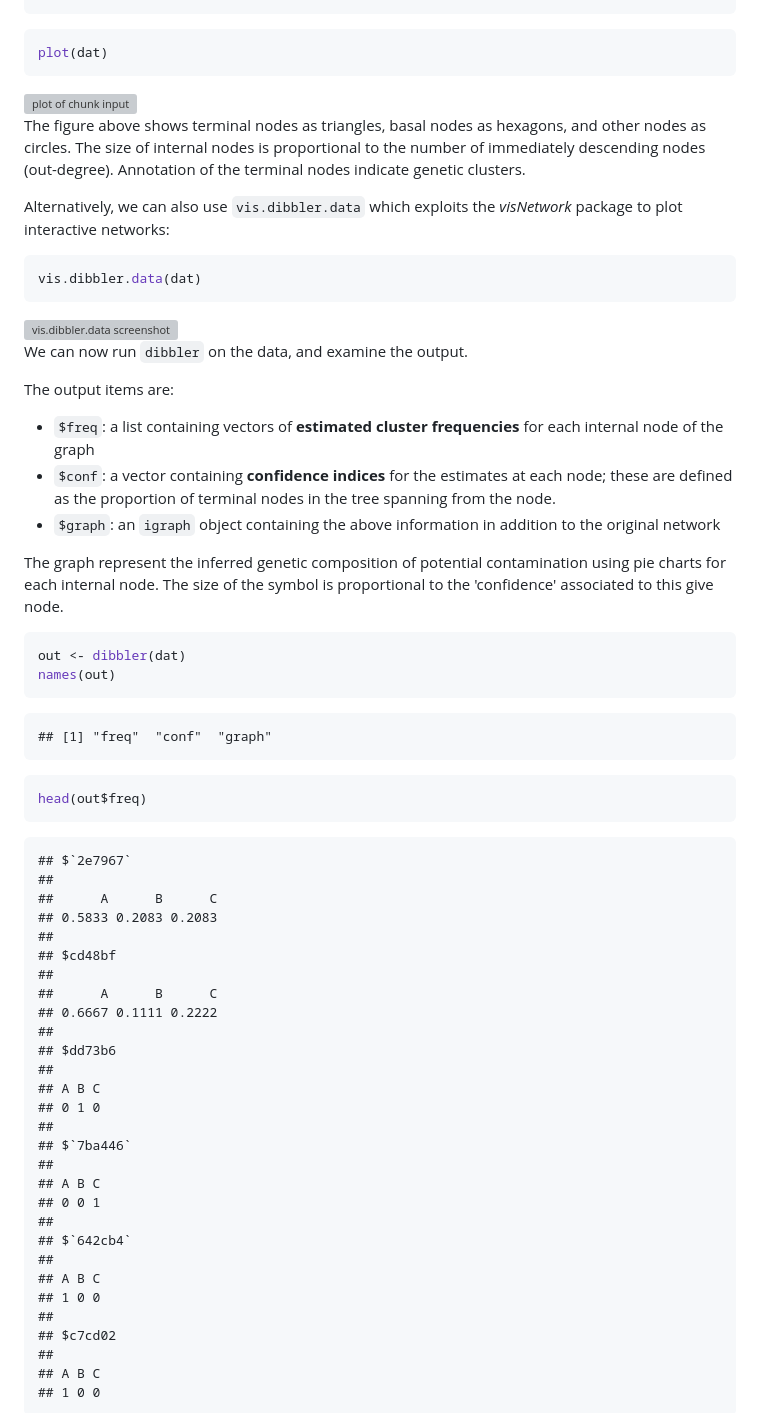
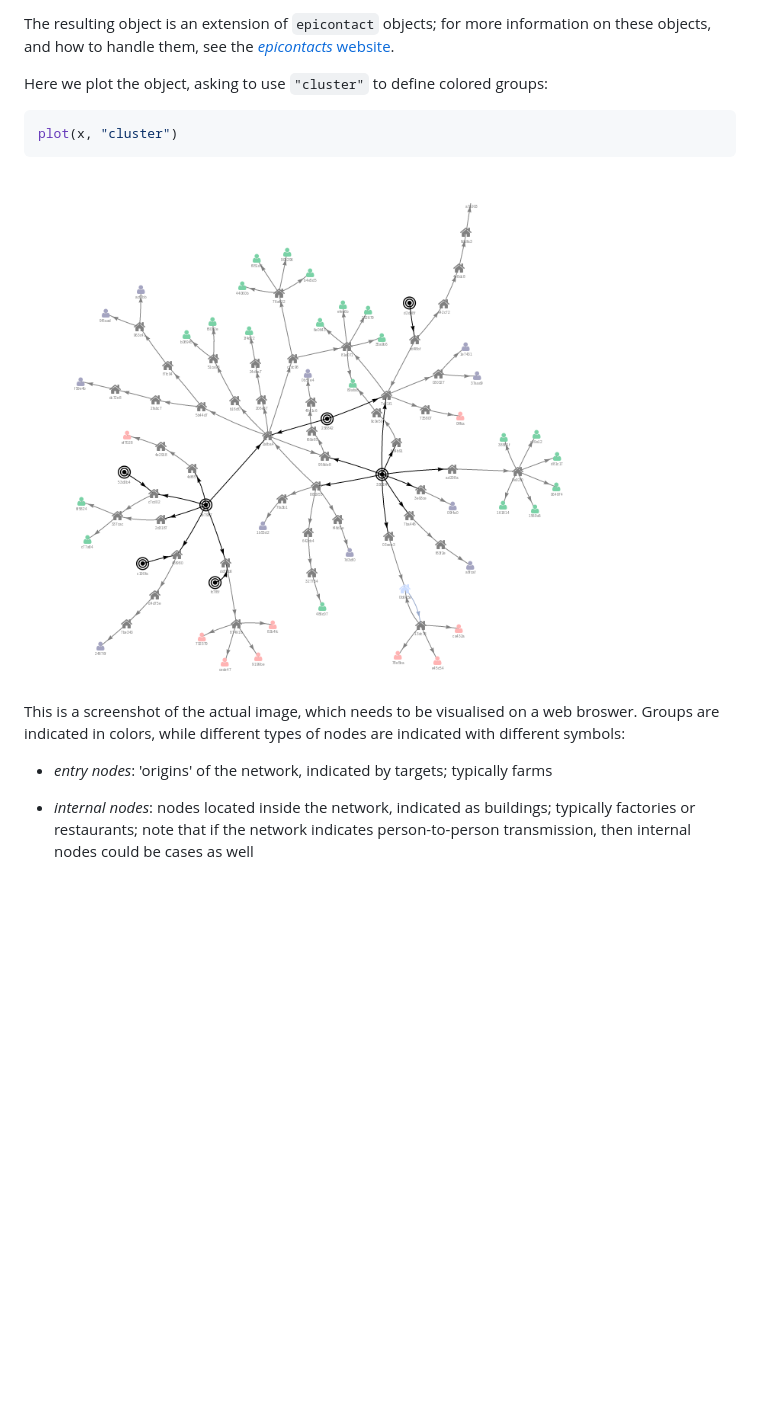
Before and after one commit to reconhub/dibbler, a Markdown page: README.md, the part around the change printed below. Drawn GitHub-style; pictures changed too: figs/plot_x.png (added); blank space fills up the shorter version; grey boxes are pictures that could not be loaded.

Commit message:
adding new readme

````diff
--- a/README.md
+++ b/README.md
@@ -217,73 +183,25 @@ dat$id.basal
 ```
 
+
+The resulting object is an extension of `epicontact` objects; for more
+information on these objects, and how to handle them, see the [*epicontacts*
+website](http://www.repidemicsconsortium.org/epicontacts/).
+
+Here we plot the object, asking to use `"cluster"` to define colored groups:
+
+
 ```r
-plot(dat)
+plot(x, "cluster")
 ```
 
-<img src="vignettes/figs/input-1.png" title="plot of chunk input" alt="plot of chunk input" width="800px" height="800px" />
+<img src="https://github.com/reconhub/dibbler/raw/master/figs/plot_x.png" width="600px">
 
-The figure above shows terminal nodes as triangles, basal nodes as hexagons, and other nodes as circles.
-The size of internal nodes is proportional to the number of immediately descending nodes (out-degree).
-Annotation of the terminal nodes indicate genetic clusters.
+This is a screenshot of the actual image, which needs to be visualised on a web broswer.
+Groups are indicated in colors, while different types of nodes are indicated with different symbols:
 
-Alternatively, we can also use `vis.dibbler.data` which exploits the *visNetwork* package to plot interactive networks:
+- *entry nodes*: 'origins' of the network, indicated by targets; typically farms
 
-```r
-vis.dibbler.data(dat)
-```
-<img src="vignettes/figs/vis.dibbler.data.jpg" alt="vis.dibbler.data screenshot" style="width:500px;height:350px;">
+- *internal nodes*: nodes located inside the network, indicated as buildings;
+   typically factories or restaurants; note that if the network indicates
+   person-to-person transmission, then internal nodes could be cases as well
 
-We can now run `dibbler` on the data, and examine the output.
-
-The output items are:
-- `$freq`: a list containing vectors of **estimated cluster frequencies** for each internal node of the graph
-- `$conf`: a vector containing **confidence indices** for the estimates at each node; these are defined as the proportion of terminal nodes in the tree spanning from the node.
-- `$graph`: an `igraph` object containing the above information in addition to the original network
-
-The graph represent the inferred genetic composition of potential contamination using pie charts for each internal node. The size of the symbol is proportional to the 'confidence' associated to this give node.
-
-```r
-out <- dibbler(dat)
-names(out)
-```
-
-```
-## [1] "freq"  "conf"  "graph"
-```
-
-```r
-head(out$freq)
-```
-
-```
-## $`2e7967`
-##
-##      A      B      C
-## 0.5833 0.2083 0.2083
-##
-## $cd48bf
-##
-##      A      B      C
-## 0.6667 0.1111 0.2222
-##
-## $dd73b6
-##
-## A B C
-## 0 1 0
-##
-## $`7ba446`
-##
-## A B C
-## 0 0 1
-##
-## $`642cb4`
-##
-## A B C
-## 1 0 0
-##
-## $c7cd02
-##
-## A B C
-## 1 0 0
-```
-
````
Also changed, not shown: other parts of README.md (+94 -159 lines), 2 other files.
